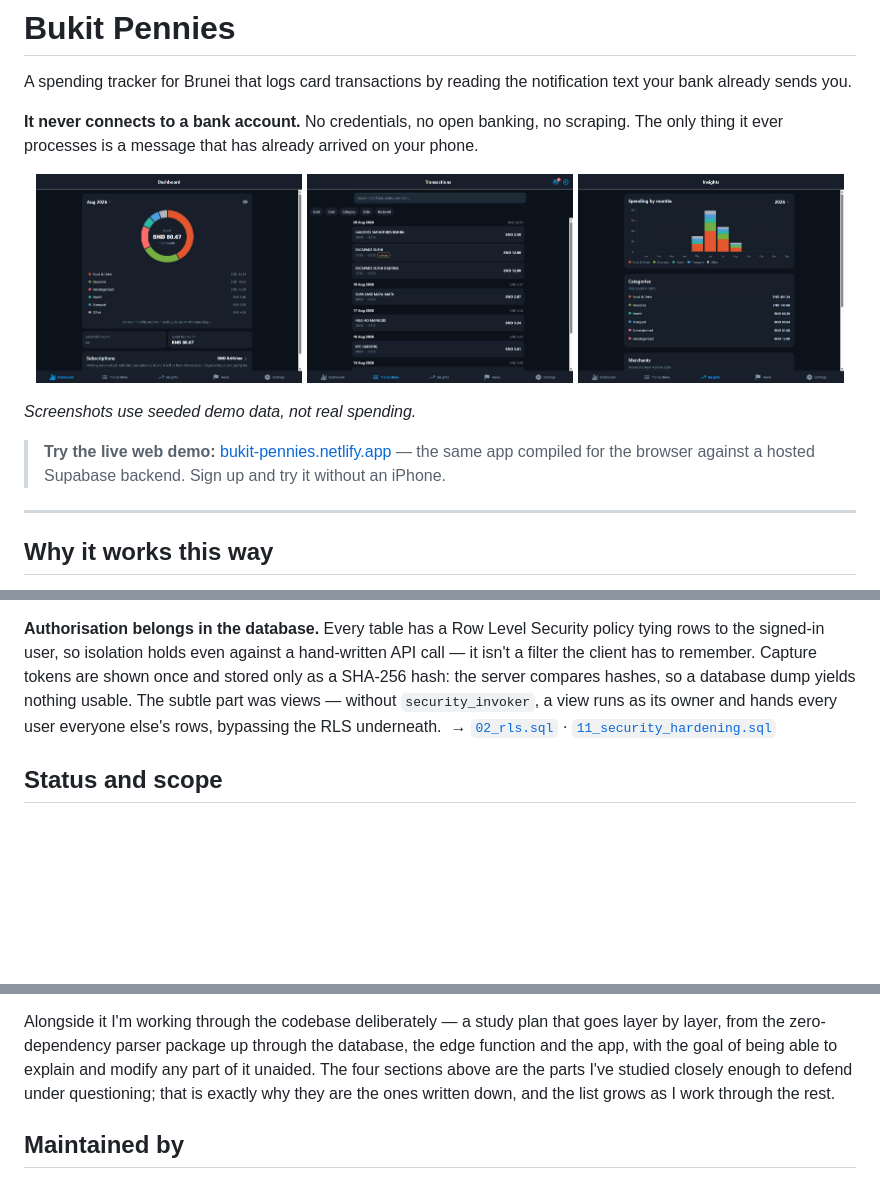
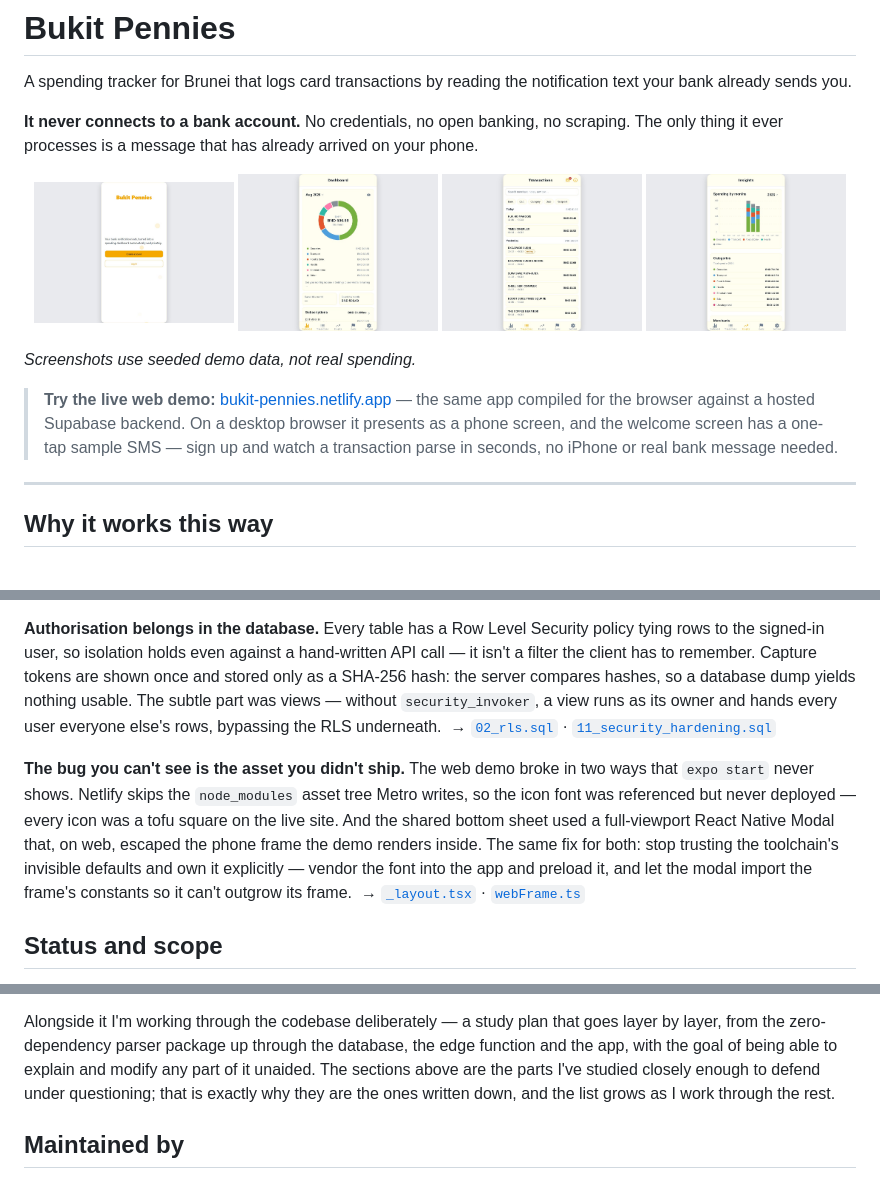
Before and after one commit to jaredoka/bukit-pennies, a Markdown page: README.md, 3 parts joined by grey strips. Rendered like a GitHub page; pictures changed too: docs/screenshots/dashboard.jpg, docs/screenshots/insights.jpg, docs/screenshots/transactions.jpg; blank space fills up the shorter version.

Commit message:
Docs: web-demo §40 handoff + light-mode seeded README screenshots (§41) (#104)
* Regenerate README screenshots with seeded demo data

Light-mode dashboard, transactions and insights captures now show a
hosted demo account: a full donut for the current month, subscriptions
(Netflix, DST MOBI 18), and transactions spread across days.

* Docs: record web-demo polish session (§40), README 4th screenshot, playbook decision rows

---------

Co-authored-by: joka <jaredoka@outlook.com>

```diff
--- a/README.md
+++ b/README.md
@@ -8,16 +8,18 @@ scraping. The only thing it ever processes is a message that has already
 arrived on your phone.
 
 <p align="center">
-  <img src="docs/screenshots/dashboard.jpg" alt="Dashboard: category donut and monthly totals" width="32%">
-  <img src="docs/screenshots/transactions.jpg" alt="Transactions list with filters and the review queue badge" width="32%">
-  <img src="docs/screenshots/insights.jpg" alt="Insights: spending by month, by category and by merchant" width="32%">
+  <img src="docs/screenshots/web-demo-frame.jpg" alt="Live web demo: the app framed as a phone screen on a desktop browser" width="24%">
+  <img src="docs/screenshots/dashboard.jpg" alt="Dashboard: category donut and monthly totals" width="24%">
+  <img src="docs/screenshots/transactions.jpg" alt="Transactions list with filters and the review queue badge" width="24%">
+  <img src="docs/screenshots/insights.jpg" alt="Insights: spending by month, by category and by merchant" width="24%">
 </p>
 
 *Screenshots use seeded demo data, not real spending.*
 
 > **Try the live web demo:** [bukit-pennies.netlify.app](https://bukit-pennies.netlify.app) —
-> the same app compiled for the browser against a hosted Supabase backend. Sign up and try it
-> without an iPhone.
+> the same app compiled for the browser against a hosted Supabase backend. On a desktop browser it
+> presents as a phone screen, and the welcome screen has a one-tap sample SMS — sign up and watch a
+> transaction parse in seconds, no iPhone or real bank message needed.
 
 ---
 
@@ -130,6 +132,17 @@ everyone else's rows, bypassing the RLS underneath.
 &nbsp;→ [`02_rls.sql`](supabase/migrations/02_rls.sql) ·
 [`11_security_hardening.sql`](supabase/migrations/11_security_hardening.sql)
 
+**The bug you can't see is the asset you didn't ship.** The web demo broke in
+two ways that `expo start` never shows. Netlify skips the `node_modules` asset
+tree Metro writes, so the icon font was referenced but never deployed — every
+icon was a tofu square on the live site. And the shared bottom sheet used a
+full-viewport React Native Modal that, on web, escaped the phone frame the demo
+renders inside. The same fix for both: stop trusting the toolchain's invisible
+defaults and own it explicitly — vendor the font into the app and preload it,
+and let the modal import the frame's constants so it can't outgrow its frame.
+&nbsp;→ [`_layout.tsx`](apps/mobile/app/_layout.tsx) ·
+[`webFrame.ts`](apps/mobile/src/lib/webFrame.ts)
+
 ## Status and scope
 
 Working: Baiduri and BIBD messages parse and log automatically on iOS; manual
@@ -176,7 +189,7 @@ the button.
 Alongside it I'm working through the codebase deliberately — a study plan that
 goes layer by layer, from the zero-dependency parser package up through the
 database, the edge function and the app, with the goal of being able to explain
-and modify any part of it unaided. The four sections above are the parts I've
+and modify any part of it unaided. The sections above are the parts I've
 studied closely enough to defend under questioning; that is exactly why they
 are the ones written down, and the list grows as I work through the rest.
 
```
Also changed, not shown: docs/execution-playbook.md (+2 -0 lines), docs/testflight-deploy.md (+1 -1 lines).
